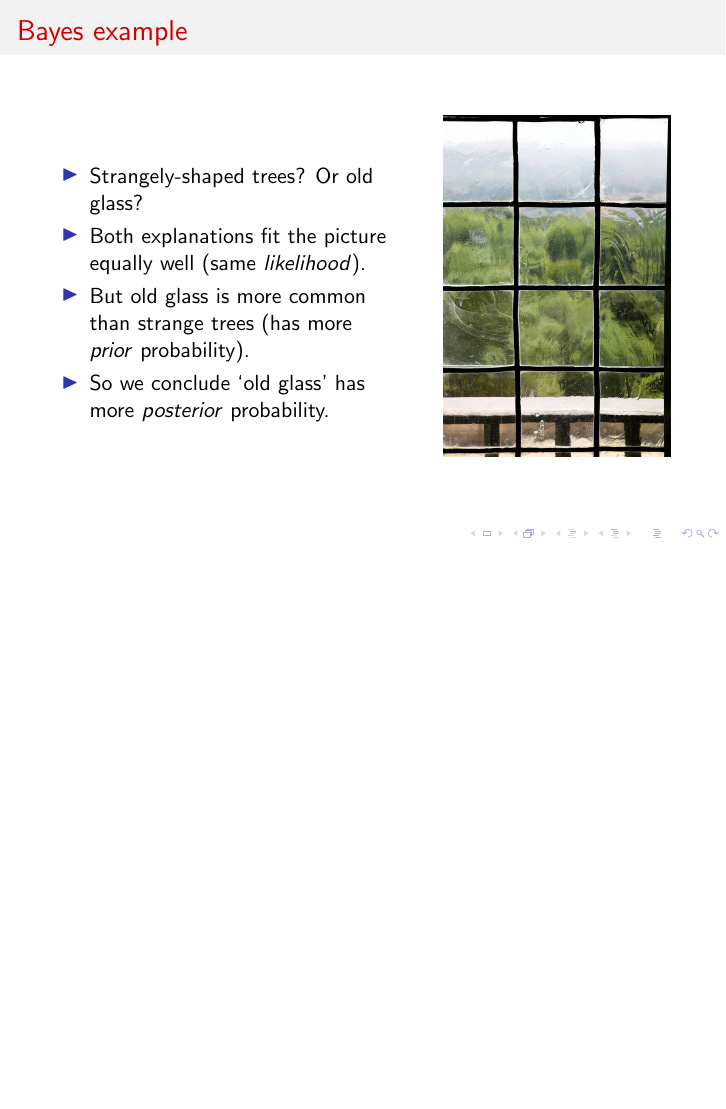
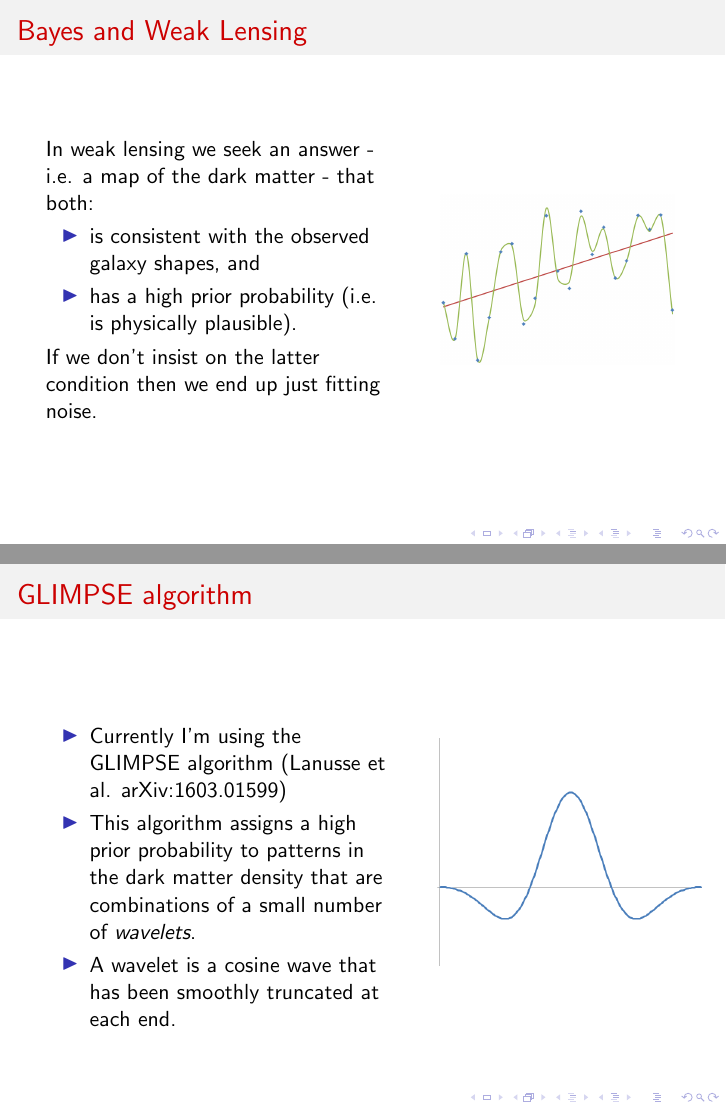
Before and after one commit to LorneWhiteway/WLTalk, LaTeX slides (WLTalk.tex): page 32 of 32 before the commit and pages 33 and 34 of 34 after it, the two joined at a grey line, the shorter picture padded with empty space. Compiled offline with pdfLaTeX.

Commit message:
Ongoing development.

```diff
--- a/WLTalk.tex
+++ b/WLTalk.tex
@@ -375,4 +373,40 @@
 \end{frame}
 
 
+\begin{frame}{Bayes and Weak Lensing}
+  \begin{columns}
+    \column{0.56\linewidth}
+    In weak lensing we seek an answer - i.e. a map of the dark matter - that both:
+      \begin{itemize}
+        \item{is consistent with the observed galaxy shapes, and}
+        \item{has a high prior probability (i.e. is physically plausible).}
+      \end{itemize}
+    If we don't insist on the latter condition then we end up just fitting noise.
+    \column{0.4\linewidth}
+    \centering
+    \includegraphics[height=3cm]{diagram_5.png}
+  \end{columns}
+\end{frame}
+
+\begin{frame}{GLIMPSE algorithm}
+  \begin{columns}
+    \column{0.56\linewidth}
+    \begin{block}{}
+      \begin{itemize}
+        \item{Currently I'm using the GLIMPSE algorithm (Lanusse et al. arXiv:1603.01599)}
+        \item{This algorithm assigns a high prior probability to patterns in the dark matter density that are combinations of a small number of \textit{wavelets}.}
+        \item{A wavelet is a cosine wave that has been smoothly truncated at each end.}
+      \end{itemize}
+    \end{block}
+    \column{0.4\linewidth}
+    \centering
+    \includegraphics[height=4cm]{diagram_6.png}
+  \end{columns}
+\end{frame}
+
+
+
+
+
+
 \end{document}
```
Also changed, not shown: diagram_5.png (added), diagram_6.png (added), WLTalk.tex (12 more changed lines).
